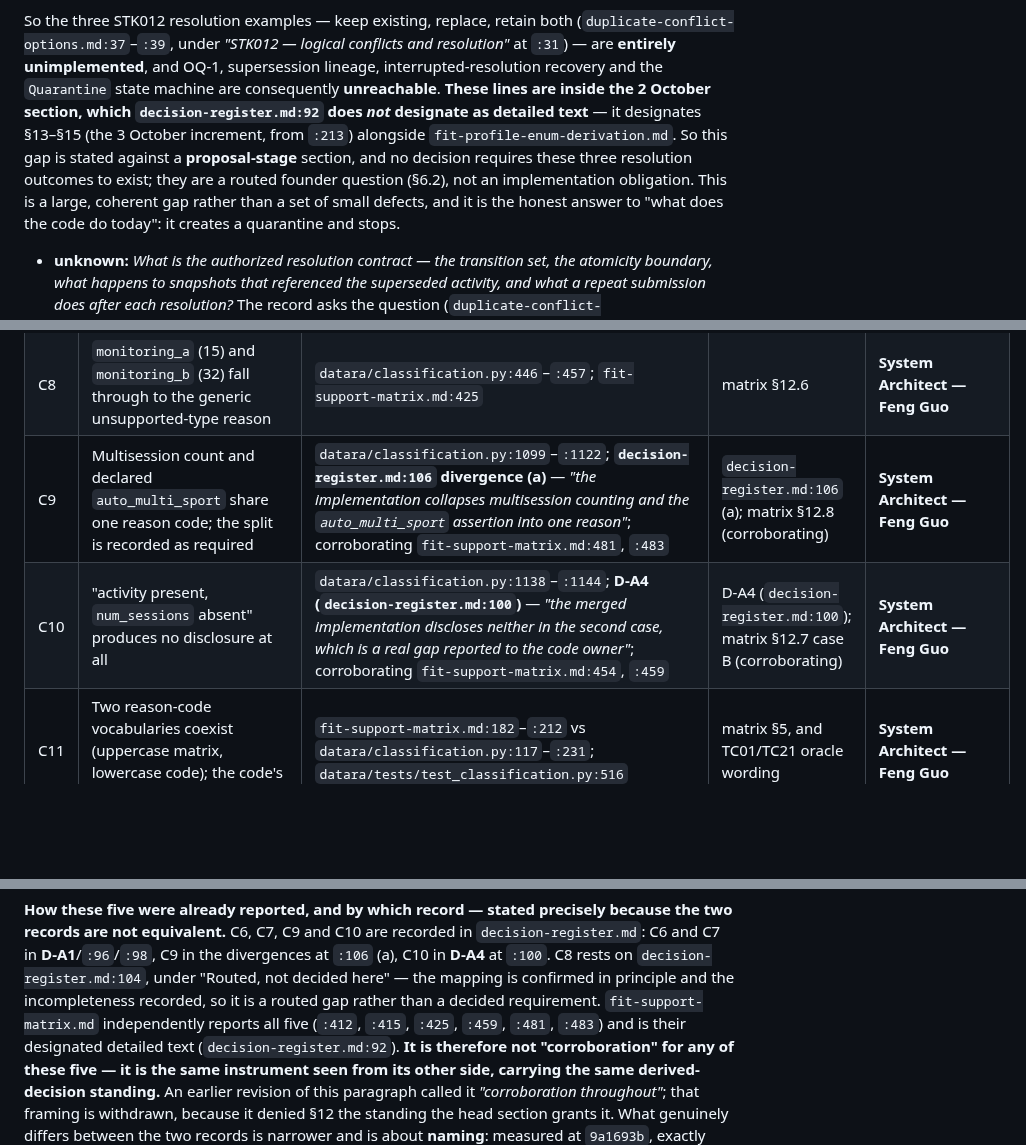
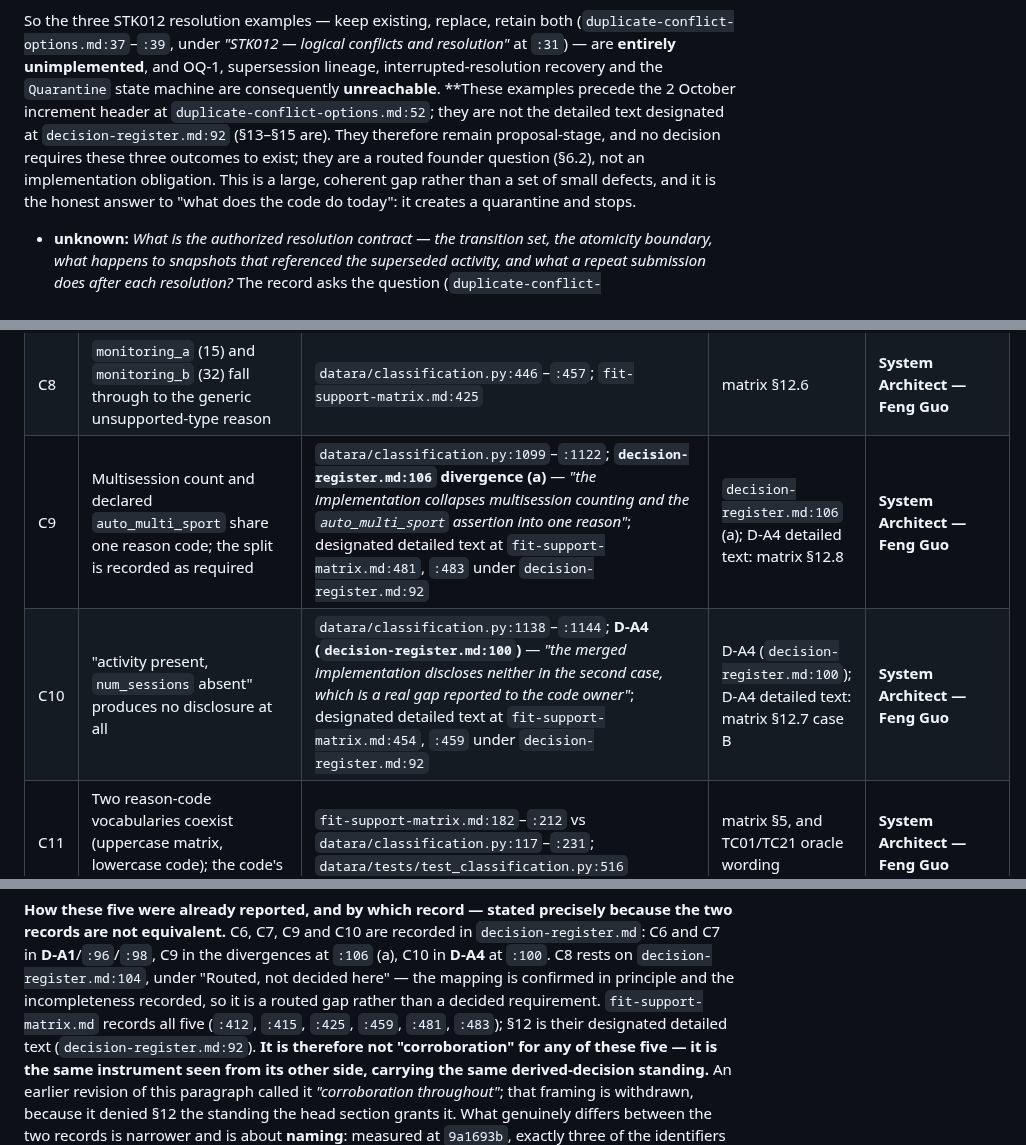
Before and after one commit to fengguode/DATARA, a Markdown page: docs/p0-design/source-record-and-evidence-map.md, 3 parts joined by grey strips. Drawn GitHub-style; blank space fills up the shorter version.

Commit message:
docs(WP01): correct evidence-map section and authority claims
Implemented-by: Primary Coordinator — Yi Tang_model-unconfirmed_Codex (AI agent)
Model-used: model-unconfirmed

```diff
--- a/docs/p0-design/source-record-and-evidence-map.md
+++ b/docs/p0-design/source-record-and-evidence-map.md
@@ -941,12 +941,11 @@ So the three STK012 resolution examples — keep existing, replace, retain both
 (`duplicate-conflict-options.md:37`–`:39`, under *"STK012 — logical conflicts and
 resolution"* at `:31`) — are **entirely unimplemented**, and OQ-1, supersession lineage,
 interrupted-resolution recovery and the `Quarantine` state machine are consequently
-**unreachable**. **These lines are inside the 2 October section, which
-`decision-register.md:92` does *not* designate as detailed text** — it designates §13–§15
-(the 3 October increment, from `:213`) alongside `fit-profile-enum-derivation.md`. So
-this gap is stated against a **proposal-stage** section, and no decision requires these
-three resolution outcomes to exist; they are a routed founder question (§6.2), not an
-implementation obligation. This is a large, coherent gap rather than a set of small
+**unreachable**. **These examples precede the 2 October increment header at
+`duplicate-conflict-options.md:52`; they are not the detailed text designated at
+`decision-register.md:92` (§13–§15 are). They therefore remain proposal-stage, and no
+decision requires these three outcomes to exist; they are a routed founder question
+(§6.2), not an implementation obligation. This is a large, coherent gap rather than a set of small
 defects, and it is the honest answer to "what does the code do today": it creates a
 quarantine and stops.
 
@@ -1007,7 +1006,7 @@ Reported, not reconciled. Each is a finding for the named owner; none was fixed.
 | C7 | `sub_sport = 254` is not rejected; the literal `254` appears nowhere in `datara/`; `SPORT_ALL_GOALS_ONLY` and `SUBSPORT_ALL_GOALS_ONLY` do not exist | verified at runtime. **Both identifiers are named as requirements in two places, and they are the same instrument, not two independent sources:** `decision-register.md:96` (D-A2) states the obligation, and the matrix's designated detailed text states it too — in prose at `fit-support-matrix.md:395` and `:402`, and in the §12.8 table at `:415`, `:475`–`:476` (`decision-register.md:92` designates §12 the register's "Detailed text", so §12 carries the **same derived-decision standing as D-A2, not a lesser one**). `decision-register.md:96` is the register-side citation for the same rule. **An earlier revision of this cell claimed the register was "the only record that names them", which is false; the row refuted it in its own cell, then a later revision reintroduced the same false claim on a different axis. Both are withdrawn — the accurate statement is that both records name them, because they are one instrument.** | D-A2 (`decision-register.md:96`); matrix §12.4, §12.8 (designated detailed text — same derived-decision standing) | **System Architect — Feng Guo** (implementation gap against D-A2) |
 | C8 | `monitoring_a` (15) and `monitoring_b` (32) fall through to the generic unsupported-type reason | `datara/classification.py:446`–`:457`; `fit-support-matrix.md:425` | matrix §12.6 | **System Architect — Feng Guo** |
-| C9 | Multisession count and declared `auto_multi_sport` share one reason code; the split is recorded as required | `datara/classification.py:1099`–`:1122`; **`decision-register.md:106` divergence (a)** — *"the implementation collapses multisession counting and the `auto_multi_sport` assertion into one reason"*; corroborating `fit-support-matrix.md:481`, `:483` | `decision-register.md:106` (a); matrix §12.8 (corroborating) | **System Architect — Feng Guo** |
-| C10 | "activity present, `num_sessions` absent" produces no disclosure at all | `datara/classification.py:1138`–`:1144`; **D-A4 (`decision-register.md:100`)** — *"the merged implementation discloses neither in the second case, which is a real gap reported to the code owner"*; corroborating `fit-support-matrix.md:454`, `:459` | D-A4 (`decision-register.md:100`); matrix §12.7 case B (corroborating) | **System Architect — Feng Guo** |
+| C9 | Multisession count and declared `auto_multi_sport` share one reason code; the split is recorded as required | `datara/classification.py:1099`–`:1122`; **`decision-register.md:106` divergence (a)** — *"the implementation collapses multisession counting and the `auto_multi_sport` assertion into one reason"*; designated detailed text at `fit-support-matrix.md:481`, `:483` under `decision-register.md:92` | `decision-register.md:106` (a); D-A4 detailed text: matrix §12.8 | **System Architect — Feng Guo** |
+| C10 | "activity present, `num_sessions` absent" produces no disclosure at all | `datara/classification.py:1138`–`:1144`; **D-A4 (`decision-register.md:100`)** — *"the merged implementation discloses neither in the second case, which is a real gap reported to the code owner"*; designated detailed text at `fit-support-matrix.md:454`, `:459` under `decision-register.md:92` | D-A4 (`decision-register.md:100`); D-A4 detailed text: matrix §12.7 case B | **System Architect — Feng Guo** |
 | C11 | Two reason-code vocabularies coexist (uppercase matrix, lowercase code); the code's set is the one with a test | `fit-support-matrix.md:182`–`:212` vs `datara/classification.py:117`–`:231`; `datara/tests/test_classification.py:516` | matrix §5, and TC01/TC21 oracle wording | **System Architect — Feng Guo** |
 | C12 | Original-byte immutability is application-enforced; the metric graph has database triggers | `datara/models.py:252`–`:261`; `datara/migrations/0002_saved_metric_graph.py:49`, `:70`, `:146` vs. no trigger in `0001_initial.py` | SR03 (stated intent), architectural consistency | **System Architect — Feng Guo** |
 | C13 | No production path converts decoded bytes into the duplicate/conflict state machine's input; `SessionFacts` is test-only | `datara/dedup.py:723`; `datara/dedup.py:82`–`:108`; `datara/tests/test_conflict.py:85` | SR04 end-to-end | **System Architect — Feng Guo** |
@@ -1021,7 +1020,7 @@ the two records are not equivalent.** C6, C7, C9 and C10 are recorded in
 `:106` (a), C10 in **D-A4** at `:100`. C8 rests on `decision-register.md:104`, under
 "Routed, not decided here" — the mapping is confirmed in principle and the incompleteness
 recorded, so it is a routed gap rather than a decided requirement. `fit-support-matrix.md`
-independently reports all five (`:412`, `:415`, `:425`, `:459`, `:481`, `:483`) and is
+records all five (`:412`, `:415`, `:425`, `:459`, `:481`, `:483`); §12 is
 their designated detailed text (`decision-register.md:92`). **It is therefore not
 "corroboration" for any of these five — it is the same instrument seen from its other
 side, carrying the same derived-decision standing.** An earlier revision of this
```
Also changed, not shown: other parts of docs/p0-design/source-record-and-evidence-map.md (+2 -2 lines).
